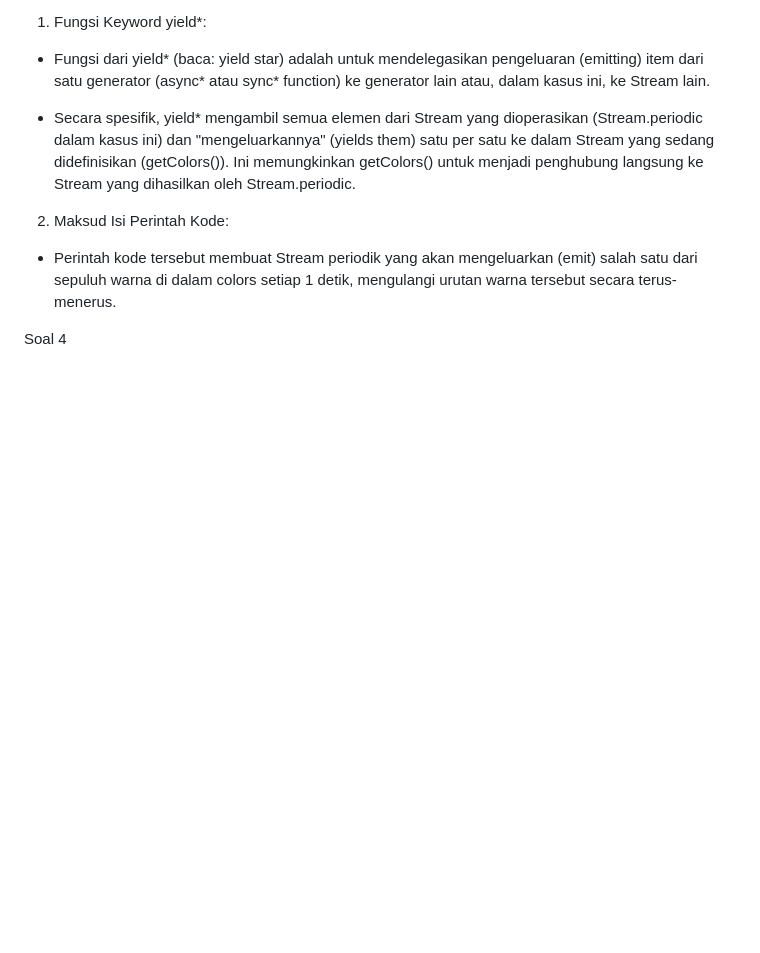
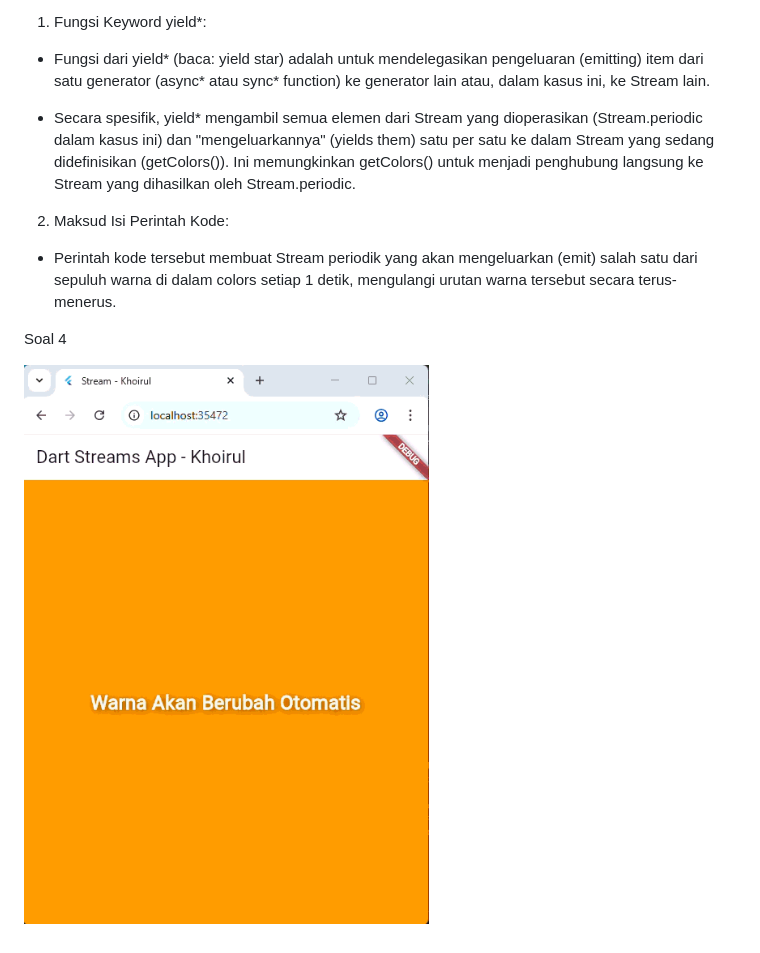
Before and after one commit to khoirul2003/PEMR_MOB_2025, a Markdown page: codelab_12/README.md, the part around the change. GitHub-like rendering; pictures changed too: codelab_12/img/soal_4.gif (added); blank space fills up the shorter version.

Commit message:
W12: Jawaban Soal 4

```diff
--- a/codelab_12/README.md
+++ b/codelab_12/README.md
@@ -91,3 +91,5 @@ Jawaban:
   - Perintah kode tersebut membuat Stream periodik yang akan mengeluarkan (emit) salah satu dari sepuluh warna di dalam colors setiap 1 detik, mengulangi urutan warna tersebut secara terus-menerus.
 
 Soal 4
+
+![alt text](img/soal_4.gif)
```
Also changed, not shown: 1 other file.
